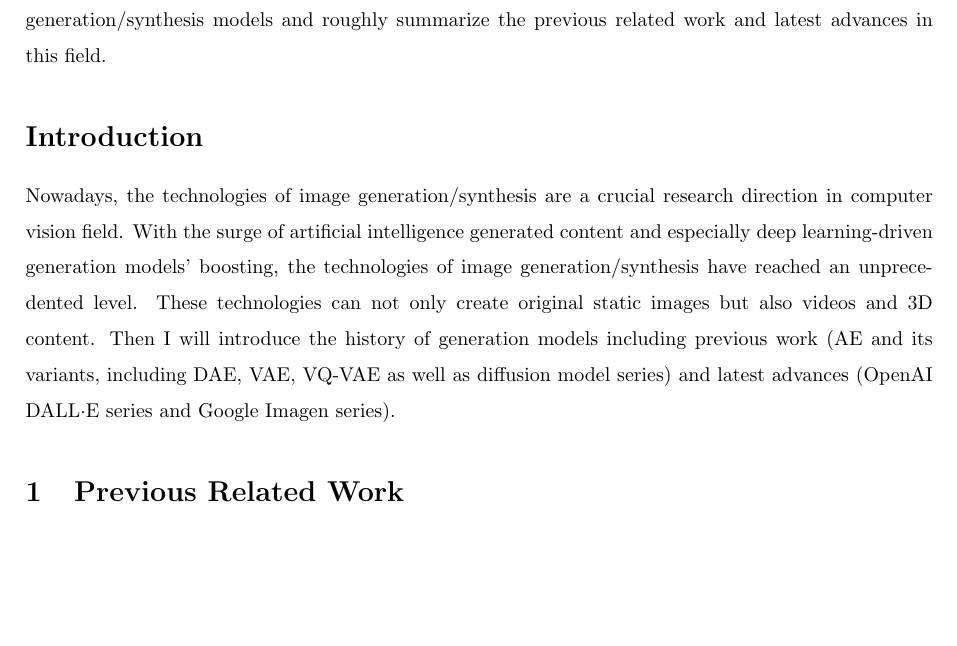
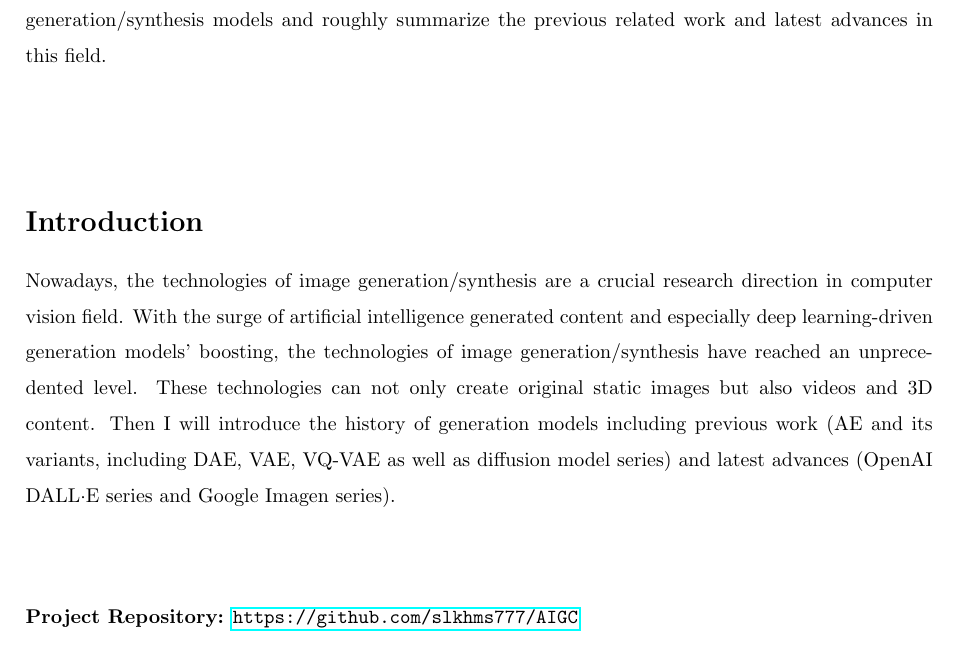
Before and after one commit to slkhms777/AIGC, a LaTeX document (report/report.tex): part of page 1 of 9, cut so that both start at the same text, the shorter picture padded with empty space. Compiled offline with pdfLaTeX.

Commit message:
add git url

```diff
--- a/report/report.tex
+++ b/report/report.tex
@@ -22,6 +22,8 @@ generative model-based image generation/synthesis technologies (In the following
 abbreviated as ``text to image'', i.e., T2I). This article will focus on natural language-driven image
 generation/synthesis models and roughly summarize the previous related work and latest advances in this field.
 
+\vspace{1.5cm}
+
 \section*{Introduction}
 
 Nowadays, the technologies of image generation/synthesis are a crucial research direction in computer vision
@@ -32,6 +34,11 @@ will introduce the history of generation models including previous work (AE and
 VAE, VQ-VAE as well as diffusion model series) and latest advances (OpenAI DALL·E series and Google Imagen
 series).
 
+\vspace{1.5cm}
+
+\noindent\textbf{Project Repository:} \url{https://github.com/slkhms777/AIGC}
+
+\newpage
 \section{Previous Related Work}
 
 \subsection{GAN}
```
